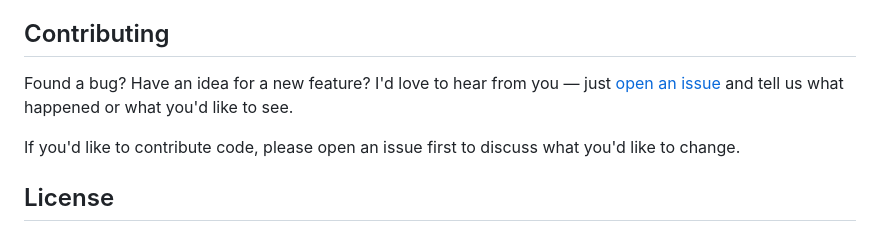
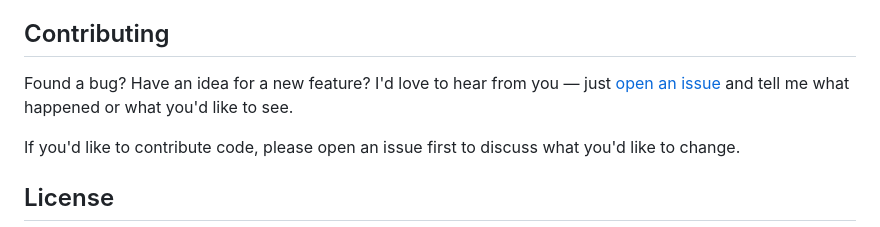
Before and after one commit to msl0/LinguaFlix, a Markdown page: README.md, the part around the change. Rendered like a GitHub page.

Commit message:
Update README.md
Co-authored-by: Copilot <175728472+Copilot@users.noreply.github.com>

```diff
--- a/README.md
+++ b/README.md
@@ -64,7 +64,7 @@ LinguaFlix can only show subtitles that Netflix provides. If the title you're wa
 
 ## Contributing
 
-Found a bug? Have an idea for a new feature? I'd love to hear from you — just [open an issue](https://github.com/msl0/LinguaFlix/issues/new/choose) and tell us what happened or what you'd like to see.
+Found a bug? Have an idea for a new feature? I'd love to hear from you — just [open an issue](https://github.com/msl0/LinguaFlix/issues/new/choose) and tell me what happened or what you'd like to see.
 
 If you'd like to contribute code, please open an issue first to discuss what you'd like to change.
 
```
